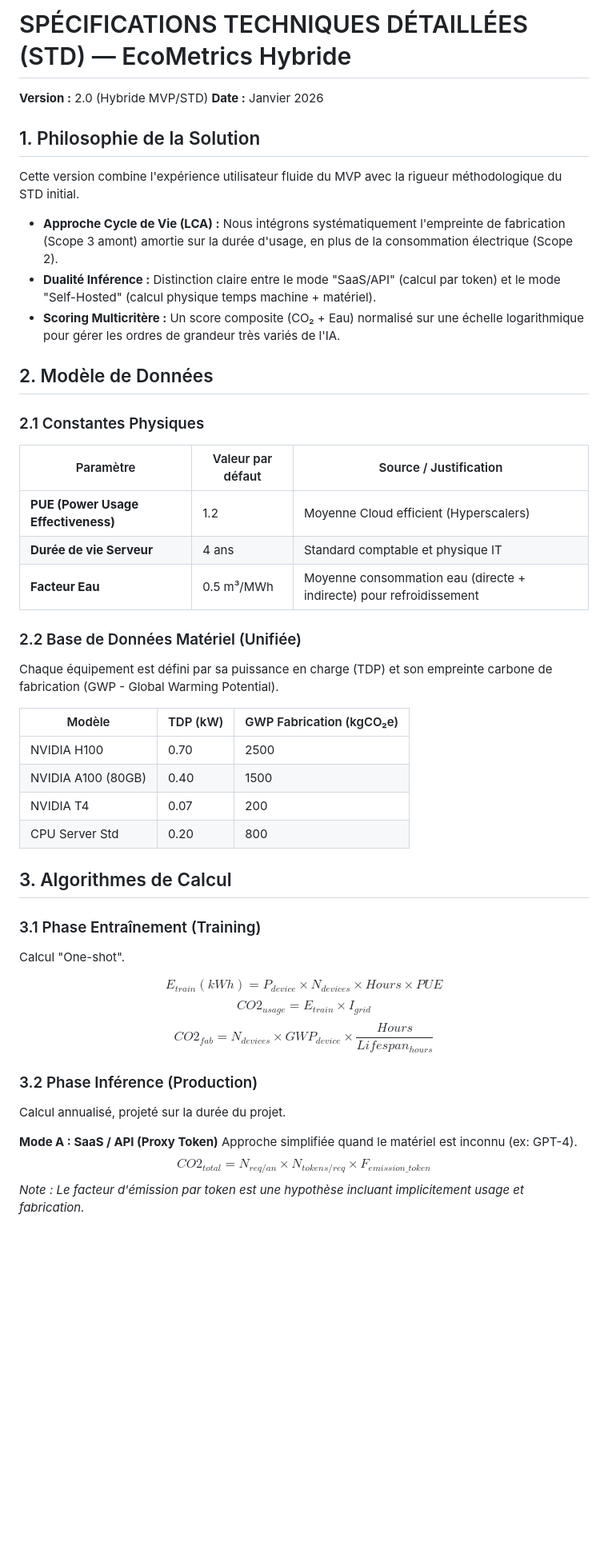
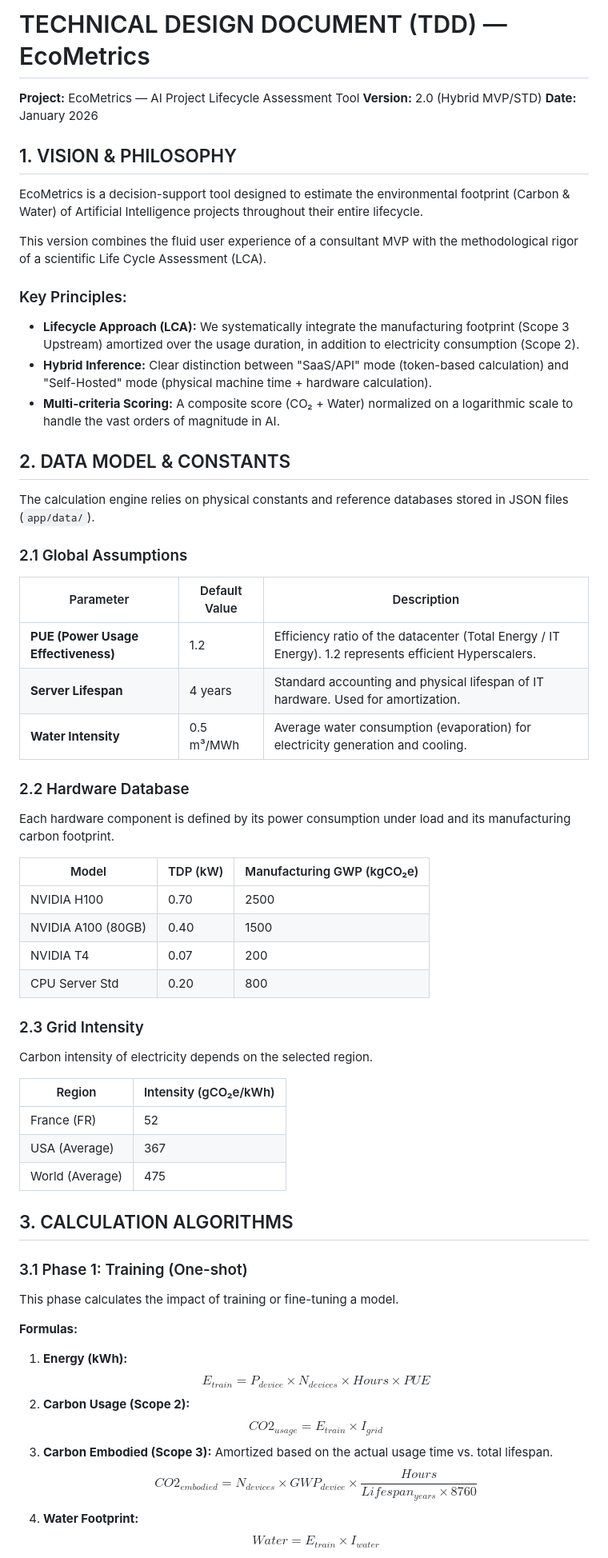
Before and after one commit to InoyDev/EcoMetrics, a Markdown page: STD.md, the part around one of its changes. Shown at 80% size. GitHub-like rendering; blank space fills up the shorter version.

```diff
--- a/STD.md
+++ b/STD.md
@@ -1,53 +1,67 @@
-# SPÉCIFICATIONS TECHNIQUES DÉTAILLÉES (STD) — EcoMetrics Hybride
+# TECHNICAL DESIGN DOCUMENT (TDD) — EcoMetrics
 
-**Version :** 2.0 (Hybride MVP/STD)
-**Date :** Janvier 2026
+**Project:** EcoMetrics — AI Project Lifecycle Assessment Tool
+**Version:** 2.0 (Hybrid MVP/STD)
+**Date:** January 2026
 
-## 1. Philosophie de la Solution
+## 1. VISION & PHILOSOPHY
 
-Cette version combine l'expérience utilisateur fluide du MVP avec la rigueur méthodologique du STD initial.
+EcoMetrics is a decision-support tool designed to estimate the environmental footprint (Carbon & Water) of Artificial Intelligence projects throughout their entire lifecycle.
 
-- **Approche Cycle de Vie (LCA) :** Nous intégrons systématiquement l'empreinte de fabrication (Scope 3 amont) amortie sur la durée d'usage, en plus de la consommation électrique (Scope 2).
-- **Dualité Inférence :** Distinction claire entre le mode "SaaS/API" (calcul par token) et le mode "Self-Hosted" (calcul physique temps machine + matériel).
-- **Scoring Multicritère :** Un score composite (CO₂ + Eau) normalisé sur une échelle logarithmique pour gérer les ordres de grandeur très variés de l'IA.
+This version combines the fluid user experience of a consultant MVP with the methodological rigor of a scientific Life Cycle Assessment (LCA).
 
-## 2. Modèle de Données
+### Key Principles:
+- **Lifecycle Approach (LCA):** We systematically integrate the manufacturing footprint (Scope 3 Upstream) amortized over the usage duration, in addition to electricity consumption (Scope 2).
+- **Hybrid Inference:** Clear distinction between "SaaS/API" mode (token-based calculation) and "Self-Hosted" mode (physical machine time + hardware calculation).
+- **Multi-criteria Scoring:** A composite score (CO₂ + Water) normalized on a logarithmic scale to handle the vast orders of magnitude in AI.
 
-### 2.1 Constantes Physiques
+## 2. DATA MODEL & CONSTANTS
 
-| Paramètre | Valeur par défaut | Source / Justification |
+The calculation engine relies on physical constants and reference databases stored in JSON files (`app/data/`).
+
+### 2.1 Global Assumptions
+
+| Parameter | Default Value | Description |
 |---|---|---|
-| **PUE (Power Usage Effectiveness)** | 1.2 | Moyenne Cloud efficient (Hyperscalers) |
-| **Durée de vie Serveur** | 4 ans | Standard comptable et physique IT |
-| **Facteur Eau** | 0.5 m³/MWh | Moyenne consommation eau (directe + indirecte) pour refroidissement |
+| **PUE (Power Usage Effectiveness)** | 1.2 | Efficiency ratio of the datacenter (Total Energy / IT Energy). 1.2 represents efficient Hyperscalers. |
+| **Server Lifespan** | 4 years | Standard accounting and physical lifespan of IT hardware. Used for amortization. |
+| **Water Intensity** | 0.5 m³/MWh | Average water consumption (evaporation) for electricity generation and cooling. |
 
-### 2.2 Base de Données Matériel (Unifiée)
+### 2.2 Hardware Database
 
-Chaque équipement est défini par sa puissance en charge (TDP) et son empreinte carbone de fabrication (GWP - Global Warming Potential).
+Each hardware component is defined by its power consumption under load and its manufacturing carbon footprint.
 
-| Modèle | TDP (kW) | GWP Fabrication (kgCO₂e) |
+| Model | TDP (kW) | Manufacturing GWP (kgCO₂e) |
 |---|---|---|
 | NVIDIA H100 | 0.70 | 2500 |
 | NVIDIA A100 (80GB) | 0.40 | 1500 |
 | NVIDIA T4 | 0.07 | 200 |
 | CPU Server Std | 0.20 | 800 |
 
-## 3. Algorithmes de Calcul
+### 2.3 Grid Intensity
 
-### 3.1 Phase Entraînement (Training)
+Carbon intensity of electricity depends on the selected region.
 
-Calcul "One-shot".
+| Region | Intensity (gCO₂e/kWh) |
+|---|---|
+| France (FR) | 52 |
+| USA (Average) | 367 |
+| World (Average) | 475 |
 
-$$ E_{train} (kWh) = P_{device} \times N_{devices} \times Hours \times PUE $$
-$$ CO2_{usage} = E_{train} \times I_{grid} $$
-$$ CO2_{fab} = N_{devices} \times GWP_{device} \times \frac{Hours}{Lifespan_{hours}} $$
+## 3. CALCULATION ALGORITHMS
 
-### 3.2 Phase Inférence (Production)
+### 3.1 Phase 1: Training (One-shot)
 
-Calcul annualisé, projeté sur la durée du projet.
+This phase calculates the impact of training or fine-tuning a model.
 
-**Mode A : SaaS / API (Proxy Token)**
-Approche simplifiée quand le matériel est inconnu (ex: GPT-4).
-$$ CO2_{total} = N_{req/an} \times N_{tokens/req} \times F_{emission\_token} $$
-*Note : Le facteur d'émission par token est une hypothèse incluant implicitement usage et fabrication.*
+**Formulas:**
+1.  **Energy (kWh):**
+    $$ E_{train} = P_{device} \times N_{devices} \times Hours \times PUE $$
+2.  **Carbon Usage (Scope 2):**
+    $$ CO2_{usage} = E_{train} \times I_{grid} $$
+3.  **Carbon Embodied (Scope 3):**
+    Amortized based on the actual usage time vs. total lifespan.
+    $$ CO2_{embodied} = N_{devices} \times GWP_{device} \times \frac{Hours}{Lifespan_{years} \times 8760} $$
+4.  **Water Footprint:**
+    $$ Water = E_{train} \times I_{water} $$
 
```
Also changed, not shown: other parts of STD.md (+44 -18 lines).
